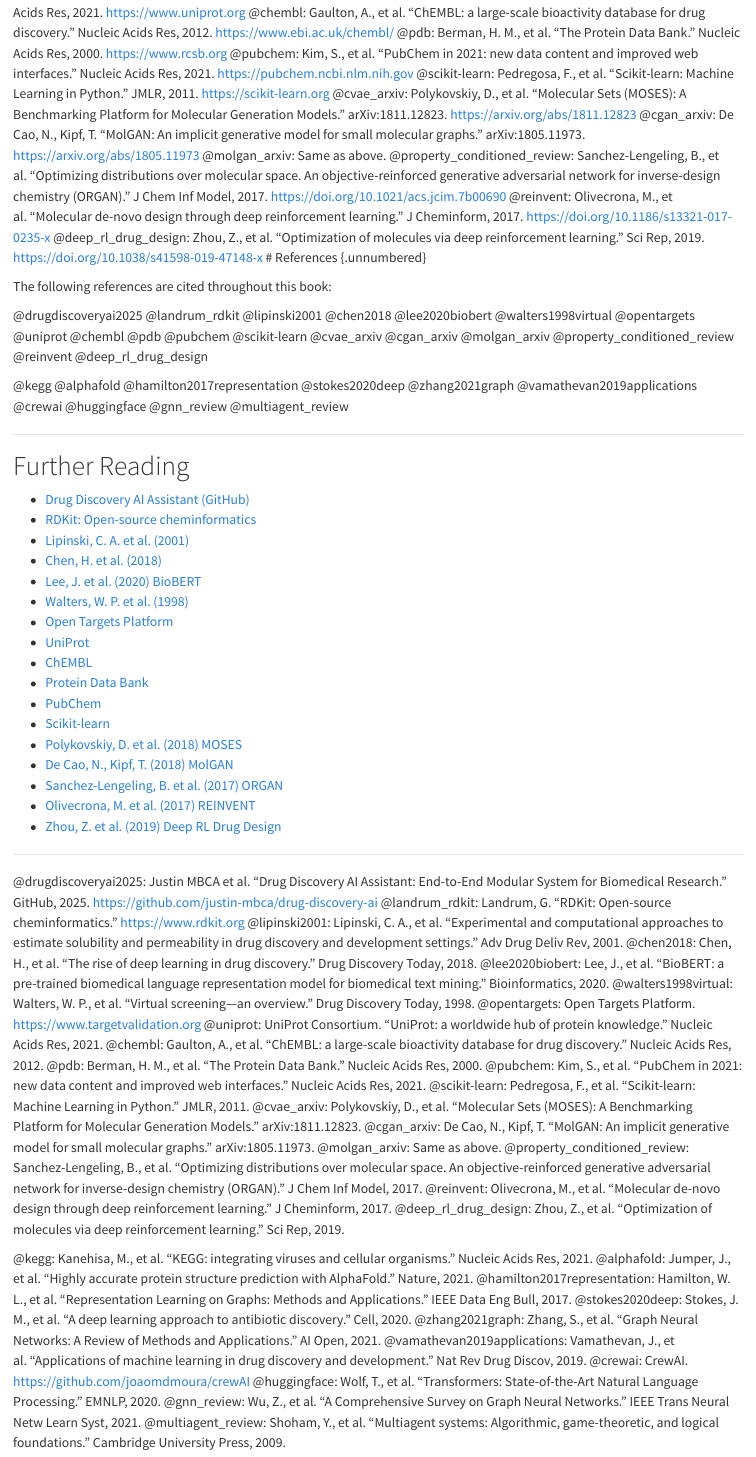
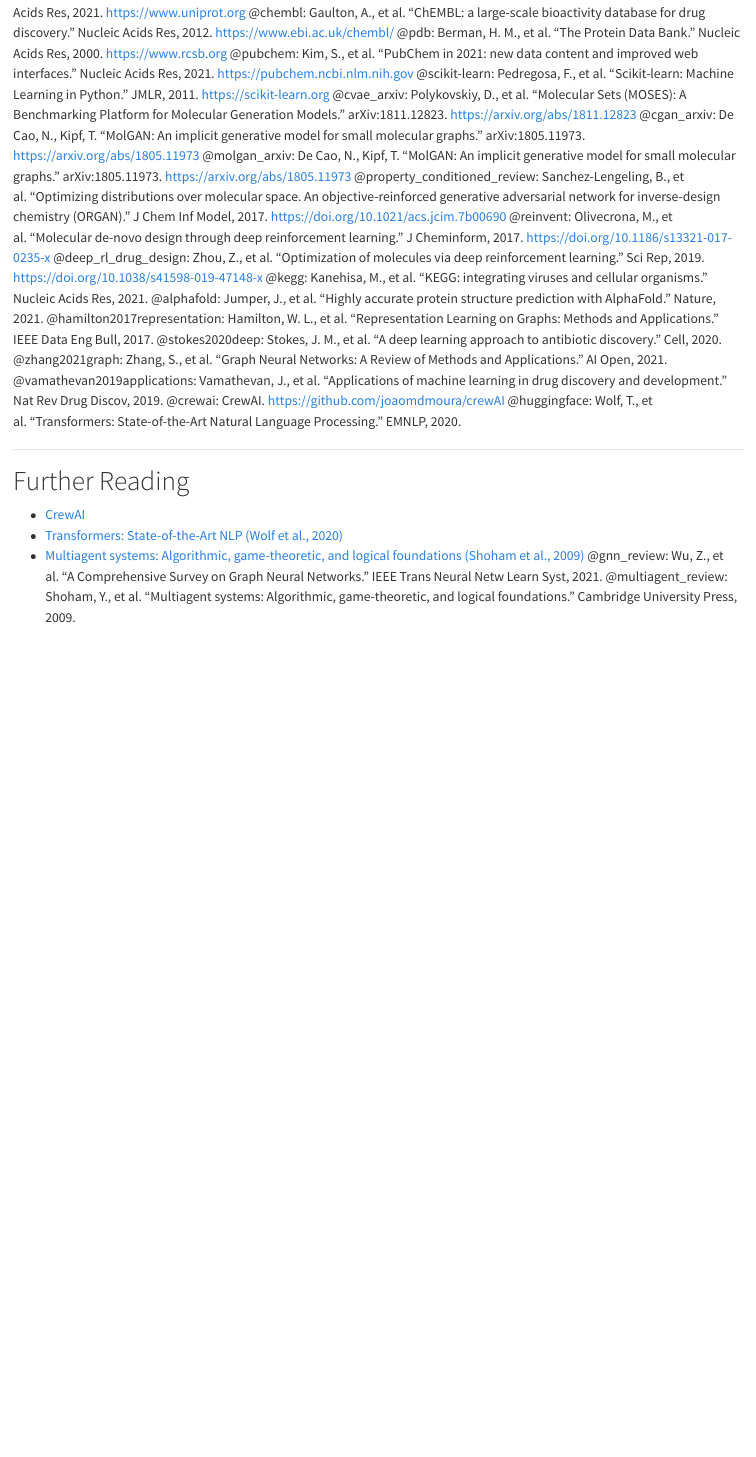
Before and after one commit to justin-mbca/drug-discovery-ai, a Quarto document (ai-drug-discovery-book/references.qmd): the page in a window 1100 px wide, from 250 px down before the commit and from 360 px down after it, so that both start at the same text. Rendered offline with R 4.5, knitr and Pandoc in place of Quarto, with nearby package versions.

Commit message:
Clean up references.qmd: remove redundancies, one citation per line, curated Further Reading

```diff
--- a/ai-drug-discovery-book/references.qmd
+++ b/ai-drug-discovery-book/references.qmd
@@ -12,17 +16,18 @@
 @scikit-learn: Pedregosa, F., et al. "Scikit-learn: Machine Learning in Python." JMLR, 2011. [https://scikit-learn.org](https://scikit-learn.org)
 @cvae_arxiv: Polykovskiy, D., et al. "Molecular Sets (MOSES): A Benchmarking Platform for Molecular Generation Models." arXiv:1811.12823. [https://arxiv.org/abs/1811.12823](https://arxiv.org/abs/1811.12823)
 @cgan_arxiv: De Cao, N., Kipf, T. "MolGAN: An implicit generative model for small molecular graphs." arXiv:1805.11973. [https://arxiv.org/abs/1805.11973](https://arxiv.org/abs/1805.11973)
-@molgan_arxiv: Same as above.
+@molgan_arxiv: De Cao, N., Kipf, T. "MolGAN: An implicit generative model for small molecular graphs." arXiv:1805.11973. [https://arxiv.org/abs/1805.11973](https://arxiv.org/abs/1805.11973)
 @property_conditioned_review: Sanchez-Lengeling, B., et al. "Optimizing distributions over molecular space. An objective-reinforced generative adversarial network for inverse-design chemistry (ORGAN)." J Chem Inf Model, 2017. [https://doi.org/10.1021/acs.jcim.7b00690](https://doi.org/10.1021/acs.jcim.7b00690)
 @reinvent: Olivecrona, M., et al. "Molecular de-novo design through deep reinforcement learning." J Cheminform, 2017. [https://doi.org/10.1186/s13321-017-0235-x](https://doi.org/10.1186/s13321-017-0235-x)
 @deep_rl_drug_design: Zhou, Z., et al. "Optimization of molecules via deep reinforcement learning." Sci Rep, 2019. [https://doi.org/10.1038/s41598-019-47148-x](https://doi.org/10.1038/s41598-019-47148-x)
-# References {.unnumbered}
-
-The following references are cited throughout this book:
-
-@drugdiscoveryai2025 @landrum_rdkit @lipinski2001 @chen2018 @lee2020biobert @walters1998virtual @opentargets @uniprot @chembl @pdb @pubchem @scikit-learn @cvae_arxiv @cgan_arxiv @molgan_arxiv @property_conditioned_review @reinvent @deep_rl_drug_design
-
-@kegg @alphafold @hamilton2017representation @stokes2020deep @zhang2021graph @vamathevan2019applications @crewai @huggingface @gnn_review @multiagent_review
+@kegg: Kanehisa, M., et al. "KEGG: integrating viruses and cellular organisms." Nucleic Acids Res, 2021.
+@alphafold: Jumper, J., et al. "Highly accurate protein structure prediction with AlphaFold." Nature, 2021.
+@hamilton2017representation: Hamilton, W. L., et al. "Representation Learning on Graphs: Methods and Applications." IEEE Data Eng Bull, 2017.
+@stokes2020deep: Stokes, J. M., et al. "A deep learning approach to antibiotic discovery." Cell, 2020.
+@zhang2021graph: Zhang, S., et al. "Graph Neural Networks: A Review of Methods and Applications." AI Open, 2021.
+@vamathevan2019applications: Vamathevan, J., et al. "Applications of machine learning in drug discovery and development." Nat Rev Drug Discov, 2019.
+@crewai: CrewAI. https://github.com/joaomdmoura/crewAI
+@huggingface: Wolf, T., et al. "Transformers: State-of-the-Art Natural Language Processing." EMNLP, 2020.
 
 ::: {#refs}
 :::
@@ -31,52 +36,8 @@
 
 # Further Reading
 
-- [Drug Discovery AI Assistant (GitHub)](https://github.com/justin-mbca/drug-discovery-ai)
-- [RDKit: Open-source cheminformatics](https://www.rdkit.org)
-- [Lipinski, C. A. et al. (2001)](https://doi.org/10.1016/S0169-409X(00)00129-0)
-- [Chen, H. et al. (2018)](https://doi.org/10.1016/j.drudis.2018.01.039)
-- [Lee, J. et al. (2020) BioBERT](https://doi.org/10.1093/bioinformatics/btz682)
-- [Walters, W. P. et al. (1998)](https://doi.org/10.1016/S1359-6446(98)01202-2)
-- [Open Targets Platform](https://www.targetvalidation.org)
-- [UniProt](https://www.uniprot.org)
-- [ChEMBL](https://www.ebi.ac.uk/chembl/)
-- [Protein Data Bank](https://www.rcsb.org)
-- [PubChem](https://pubchem.ncbi.nlm.nih.gov)
-- [Scikit-learn](https://scikit-learn.org)
-- [Polykovskiy, D. et al. (2018) MOSES](https://arxiv.org/abs/1811.12823)
-- [De Cao, N., Kipf, T. (2018) MolGAN](https://arxiv.org/abs/1805.11973)
-- [Sanchez-Lengeling, B. et al. (2017) ORGAN](https://doi.org/10.1021/acs.jcim.7b00690)
-- [Olivecrona, M. et al. (2017) REINVENT](https://doi.org/10.1186/s13321-017-0235-x)
-- [Zhou, Z. et al. (2019) Deep RL Drug Design](https://doi.org/10.1038/s41598-019-47148-x)
-
----
-
-@drugdiscoveryai2025: Justin MBCA et al. "Drug Discovery AI Assistant: End-to-End Modular System for Biomedical Research." GitHub, 2025. https://github.com/justin-mbca/drug-discovery-ai
-@landrum_rdkit: Landrum, G. "RDKit: Open-source cheminformatics." https://www.rdkit.org
-@lipinski2001: Lipinski, C. A., et al. "Experimental and computational approaches to estimate solubility and permeability in drug discovery and development settings." Adv Drug Deliv Rev, 2001.
-@chen2018: Chen, H., et al. "The rise of deep learning in drug discovery." Drug Discovery Today, 2018.
-@lee2020biobert: Lee, J., et al. "BioBERT: a pre-trained biomedical language representation model for biomedical text mining." Bioinformatics, 2020.
-@walters1998virtual: Walters, W. P., et al. "Virtual screening—an overview." Drug Discovery Today, 1998.
-@opentargets: Open Targets Platform. https://www.targetvalidation.org
-@uniprot: UniProt Consortium. "UniProt: a worldwide hub of protein knowledge." Nucleic Acids Res, 2021.
-@chembl: Gaulton, A., et al. "ChEMBL: a large-scale bioactivity database for drug discovery." Nucleic Acids Res, 2012.
-@pdb: Berman, H. M., et al. "The Protein Data Bank." Nucleic Acids Res, 2000.
-@pubchem: Kim, S., et al. "PubChem in 2021: new data content and improved web interfaces." Nucleic Acids Res, 2021.
-@scikit-learn: Pedregosa, F., et al. "Scikit-learn: Machine Learning in Python." JMLR, 2011.
-@cvae_arxiv: Polykovskiy, D., et al. "Molecular Sets (MOSES): A Benchmarking Platform for Molecular Generation Models." arXiv:1811.12823.
-@cgan_arxiv: De Cao, N., Kipf, T. "MolGAN: An implicit generative model for small molecular graphs." arXiv:1805.11973.
-@molgan_arxiv: Same as above.
-@property_conditioned_review: Sanchez-Lengeling, B., et al. "Optimizing distributions over molecular space. An objective-reinforced generative adversarial network for inverse-design chemistry (ORGAN)." J Chem Inf Model, 2017.
-@reinvent: Olivecrona, M., et al. "Molecular de-novo design through deep reinforcement learning." J Cheminform, 2017.
-@deep_rl_drug_design: Zhou, Z., et al. "Optimization of molecules via deep reinforcement learning." Sci Rep, 2019.
-
-@kegg: Kanehisa, M., et al. "KEGG: integrating viruses and cellular organisms." Nucleic Acids Res, 2021.
-@alphafold: Jumper, J., et al. "Highly accurate protein structure prediction with AlphaFold." Nature, 2021.
-@hamilton2017representation: Hamilton, W. L., et al. "Representation Learning on Graphs: Methods and Applications." IEEE Data Eng Bull, 2017.
-@stokes2020deep: Stokes, J. M., et al. "A deep learning approach to antibiotic discovery." Cell, 2020.
-@zhang2021graph: Zhang, S., et al. "Graph Neural Networks: A Review of Methods and Applications." AI Open, 2021.
-@vamathevan2019applications: Vamathevan, J., et al. "Applications of machine learning in drug discovery and development." Nat Rev Drug Discov, 2019.
-@crewai: CrewAI. https://github.com/joaomdmoura/crewAI
-@huggingface: Wolf, T., et al. "Transformers: State-of-the-Art Natural Language Processing." EMNLP, 2020.
+- [CrewAI](https://github.com/joaomdmoura/crewAI)
+- [Transformers: State-of-the-Art NLP (Wolf et al., 2020)](https://huggingface.co/transformers)
+- [Multiagent systems: Algorithmic, game-theoretic, and logical foundations (Shoham et al., 2009)](https://www.cambridge.org/9780521899437)
 @gnn_review: Wu, Z., et al. "A Comprehensive Survey on Graph Neural Networks." IEEE Trans Neural Netw Learn Syst, 2021.
 @multiagent_review: Shoham, Y., et al. "Multiagent systems: Algorithmic, game-theoretic, and logical foundations." Cambridge University Press, 2009.
```
Also changed, not shown: ai-drug-discovery-book/references.qmd (4 more changed lines), 3 other files.
